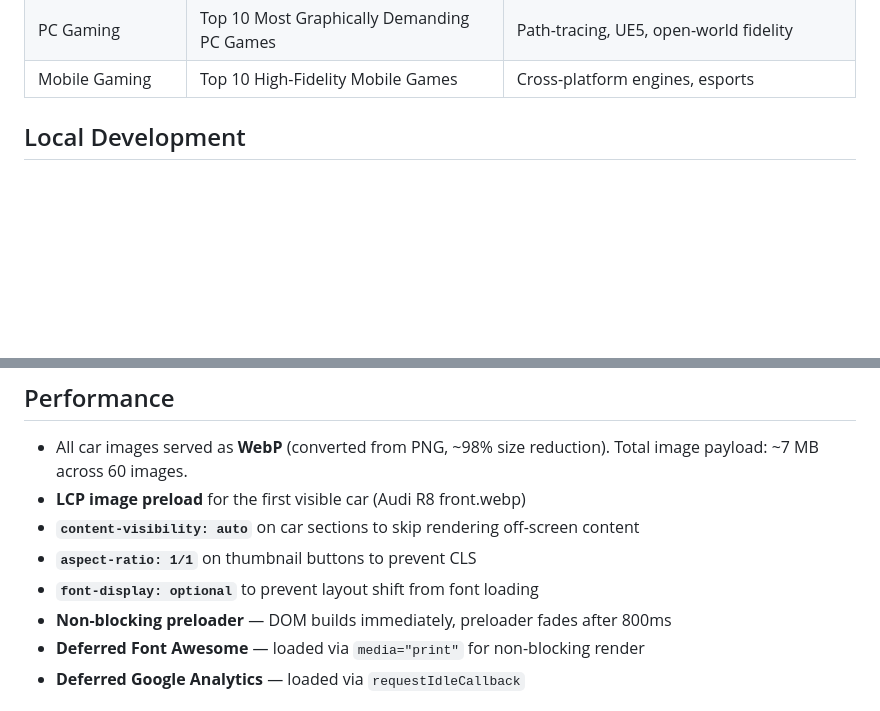
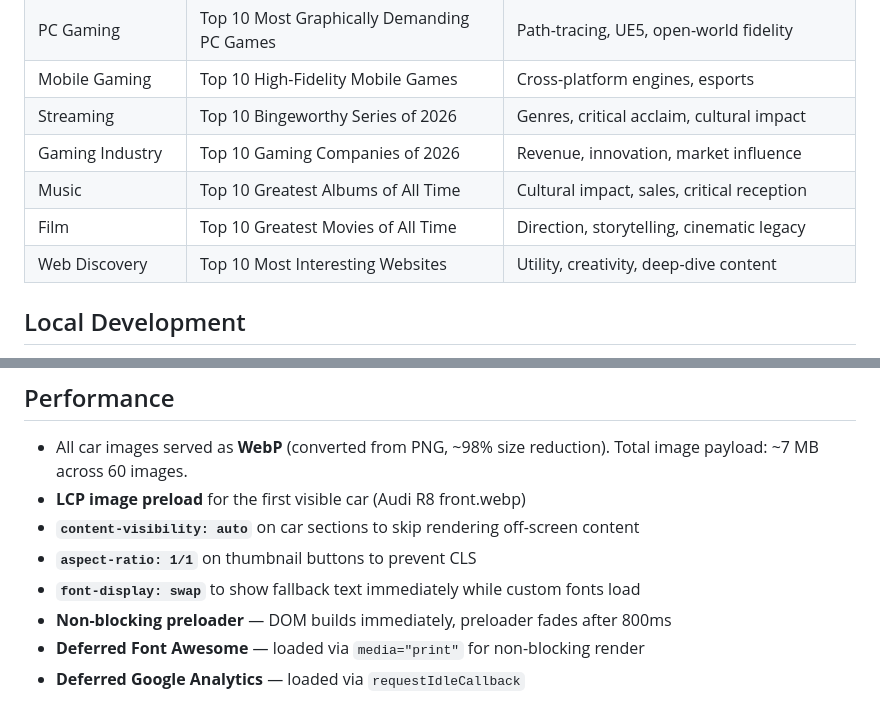
Before and after one commit to nareshhp777/toptenpickers, a Markdown page: README.md, 2 parts joined by grey strips. GitHub-like rendering; blank space fills up the shorter version.

```diff
--- a/README.md
+++ b/README.md
@@ -117,6 +138,11 @@ All articles follow a consistent template: hero section with category label, `<o
 | PC Gaming | Top 10 Gaming Laptops of 2026 | RTX 50-series, OLED refresh rates |
 | PC Gaming | Top 10 Most Graphically Demanding PC Games | Path-tracing, UE5, open-world fidelity |
 | Mobile Gaming | Top 10 High-Fidelity Mobile Games | Cross-platform engines, esports |
+| Streaming | Top 10 Bingeworthy Series of 2026 | Genres, critical acclaim, cultural impact |
+| Gaming Industry | Top 10 Gaming Companies of 2026 | Revenue, innovation, market influence |
+| Music | Top 10 Greatest Albums of All Time | Cultural impact, sales, critical reception |
+| Film | Top 10 Greatest Movies of All Time | Direction, storytelling, cinematic legacy |
+| Web Discovery | Top 10 Most Interesting Websites | Utility, creativity, deep-dive content |
 
 ## Local Development
 
@@ -141,7 +167,7 @@ Open `http://localhost:8000` in a browser.
 - **LCP image preload** for the first visible car (Audi R8 front.webp)
 - **`content-visibility: auto`** on car sections to skip rendering off-screen content
 - **`aspect-ratio: 1/1`** on thumbnail buttons to prevent CLS
-- **`font-display: optional`** to prevent layout shift from font loading
+- **`font-display: swap`** to show fallback text immediately while custom fonts load
 - **Non-blocking preloader** — DOM builds immediately, preloader fades after 800ms
 - **Deferred Font Awesome** — loaded via `media="print"` for non-blocking render
 - **Deferred Google Analytics** — loaded via `requestIdleCallback`
```
Also changed, not shown: other parts of README.md (+26 -5 lines).
